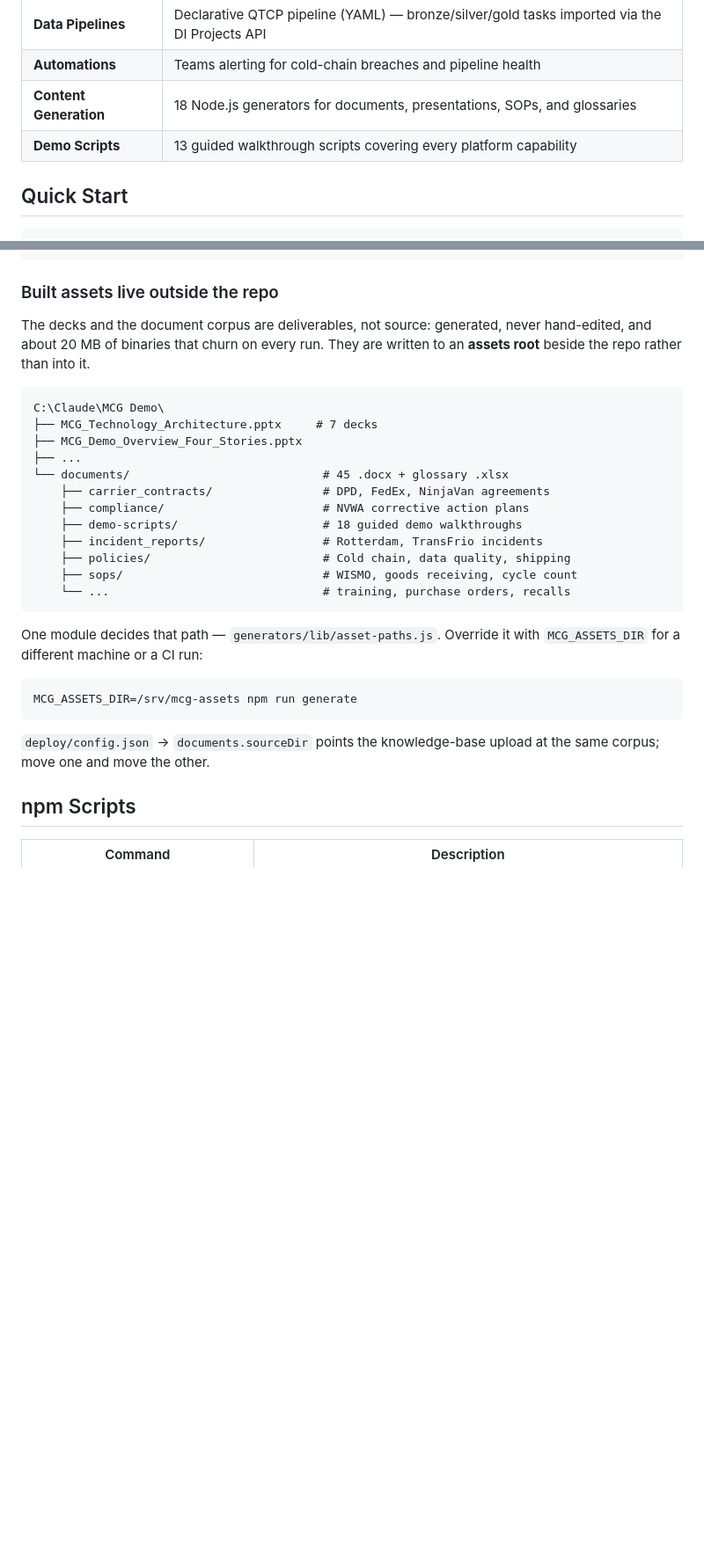
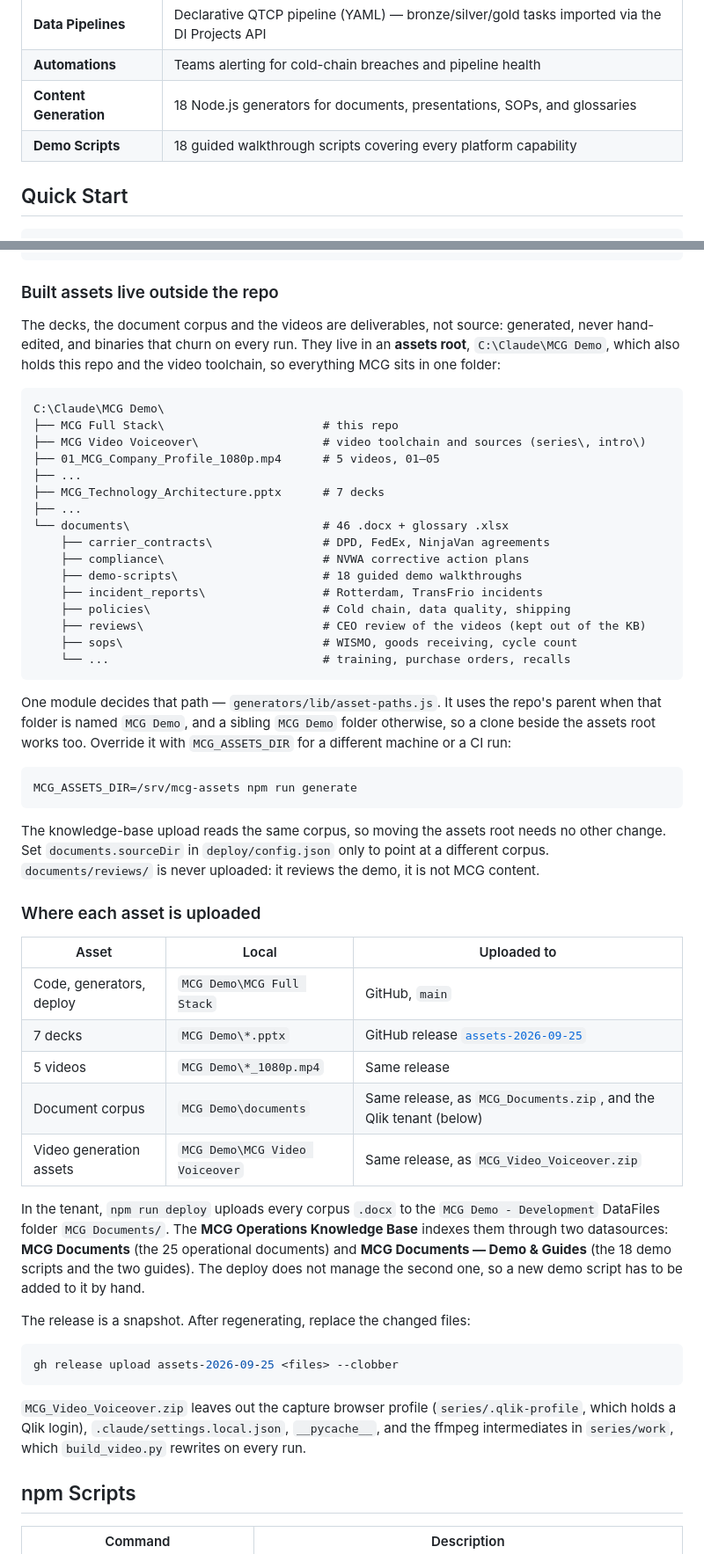
Before and after one commit to robertschoenfeldqlik/meridan_retail_group_qlik_demo_assets, a Markdown page: README.md, 2 parts joined by grey strips. Shown at 88% size. Drawn GitHub-style; blank space fills up the shorter version.

Commit message:
Document where each asset lives and where it is uploaded
The repo now sits inside the assets root, C:\Claude\MCG Demo, next to the
videos and the video toolchain. The README still described it as beside that
folder and listed only the decks and documents.

- The layout shows the repo, MCG Video Voiceover, the five videos and
  documents/reviews/, with 46 .docx rather than 45.
- The documents.sourceDir note is gone: the knowledge-base upload has read the
  assets root by default since 21402ac.
- A new table says where each asset is uploaded: code on main, the decks,
  videos, document corpus and video generation assets in the assets-2026-09-25
  release, the corpus also in the tenant's knowledge base.
- 18 demo scripts, not 13.

Co-Authored-By: Claude Opus 5.5 <noreply@anthropic.com>

````diff
--- a/README.md
+++ b/README.md
@@ -15,7 +15,7 @@ A complete, deployable demo environment showcasing the full Qlik platform — fr
 | **Data Pipelines** | Declarative QTCP pipeline (YAML) — bronze/silver/gold tasks imported via the DI Projects API |
 | **Automations** | Teams alerting for cold-chain breaches and pipeline health |
 | **Content Generation** | 18 Node.js generators for documents, presentations, SOPs, and glossaries |
-| **Demo Scripts** | 13 guided walkthrough scripts covering every platform capability |
+| **Demo Scripts** | 18 guided walkthrough scripts covering every platform capability |
 
 ## Quick Start
 
@@ -94,34 +94,71 @@ MCG Full Stack/
 
 ### Built assets live outside the repo
 
-The decks and the document corpus are deliverables, not source: generated, never
-hand-edited, and about 20 MB of binaries that churn on every run. They are
-written to an **assets root** beside the repo rather than into it.
+The decks, the document corpus and the videos are deliverables, not source:
+generated, never hand-edited, and binaries that churn on every run. They live in
+an **assets root**, `C:\Claude\MCG Demo`, which also holds this repo and the video
+toolchain, so everything MCG sits in one folder:
 
 ```
 C:\Claude\MCG Demo\
-├── MCG_Technology_Architecture.pptx     # 7 decks
-├── MCG_Demo_Overview_Four_Stories.pptx
+├── MCG Full Stack\                       # this repo
+├── MCG Video Voiceover\                  # video toolchain and sources (series\, intro\)
+├── 01_MCG_Company_Profile_1080p.mp4      # 5 videos, 01–05
 ├── ...
-└── documents/                            # 45 .docx + glossary .xlsx
-    ├── carrier_contracts/                # DPD, FedEx, NinjaVan agreements
-    ├── compliance/                       # NVWA corrective action plans
-    ├── demo-scripts/                     # 18 guided demo walkthroughs
-    ├── incident_reports/                 # Rotterdam, TransFrio incidents
-    ├── policies/                         # Cold chain, data quality, shipping
-    ├── sops/                             # WISMO, goods receiving, cycle count
+├── MCG_Technology_Architecture.pptx      # 7 decks
+├── ...
+└── documents\                            # 46 .docx + glossary .xlsx
+    ├── carrier_contracts\                # DPD, FedEx, NinjaVan agreements
+    ├── compliance\                       # NVWA corrective action plans
+    ├── demo-scripts\                     # 18 guided demo walkthroughs
+    ├── incident_reports\                 # Rotterdam, TransFrio incidents
+    ├── policies\                         # Cold chain, data quality, shipping
+    ├── reviews\                          # CEO review of the videos (kept out of the KB)
+    ├── sops\                             # WISMO, goods receiving, cycle count
     └── ...                               # training, purchase orders, recalls
 ```
 
-One module decides that path — `generators/lib/asset-paths.js`. Override it with
+One module decides that path — `generators/lib/asset-paths.js`. It uses the
+repo's parent when that folder is named `MCG Demo`, and a sibling `MCG Demo`
+folder otherwise, so a clone beside the assets root works too. Override it with
 `MCG_ASSETS_DIR` for a different machine or a CI run:
 
 ```bash
 MCG_ASSETS_DIR=/srv/mcg-assets npm run generate
 ```
 
-`deploy/config.json` → `documents.sourceDir` points the knowledge-base upload at
-the same corpus; move one and move the other.
+The knowledge-base upload reads the same corpus, so moving the assets root needs
+no other change. Set `documents.sourceDir` in `deploy/config.json` only to point
+at a different corpus. `documents/reviews/` is never uploaded: it reviews the
+demo, it is not MCG content.
+
+### Where each asset is uploaded
+
+| Asset | Local | Uploaded to |
+|---|---|---|
+| Code, generators, deploy | `MCG Demo\MCG Full Stack` | GitHub, `main` |
+| 7 decks | `MCG Demo\*.pptx` | GitHub release [`assets-2026-09-25`](https://github.com/robertschoenfeldqlik/meridan_retail_group_qlik_demo_assets/releases/tag/assets-2026-09-25) |
+| 5 videos | `MCG Demo\*_1080p.mp4` | Same release |
+| Document corpus | `MCG Demo\documents` | Same release, as `MCG_Documents.zip`, and the Qlik tenant (below) |
+| Video generation assets | `MCG Demo\MCG Video Voiceover` | Same release, as `MCG_Video_Voiceover.zip` |
+
+In the tenant, `npm run deploy` uploads every corpus `.docx` to the
+`MCG Demo - Development` DataFiles folder `MCG Documents/`. The **MCG Operations
+Knowledge Base** indexes them through two datasources: **MCG Documents** (the 25
+operational documents) and **MCG Documents — Demo & Guides** (the 18 demo scripts
+and the two guides). The deploy does not manage the second one, so a new demo
+script has to be added to it by hand.
+
+The release is a snapshot. After regenerating, replace the changed files:
+
+```bash
+gh release upload assets-2026-09-25 <files> --clobber
+```
+
+`MCG_Video_Voiceover.zip` leaves out the capture browser profile
+(`series/.qlik-profile`, which holds a Qlik login), `.claude/settings.local.json`,
+`__pycache__`, and the ffmpeg intermediates in `series/work`, which
+`build_video.py` rewrites on every run.
 
 
 ## npm Scripts
````
